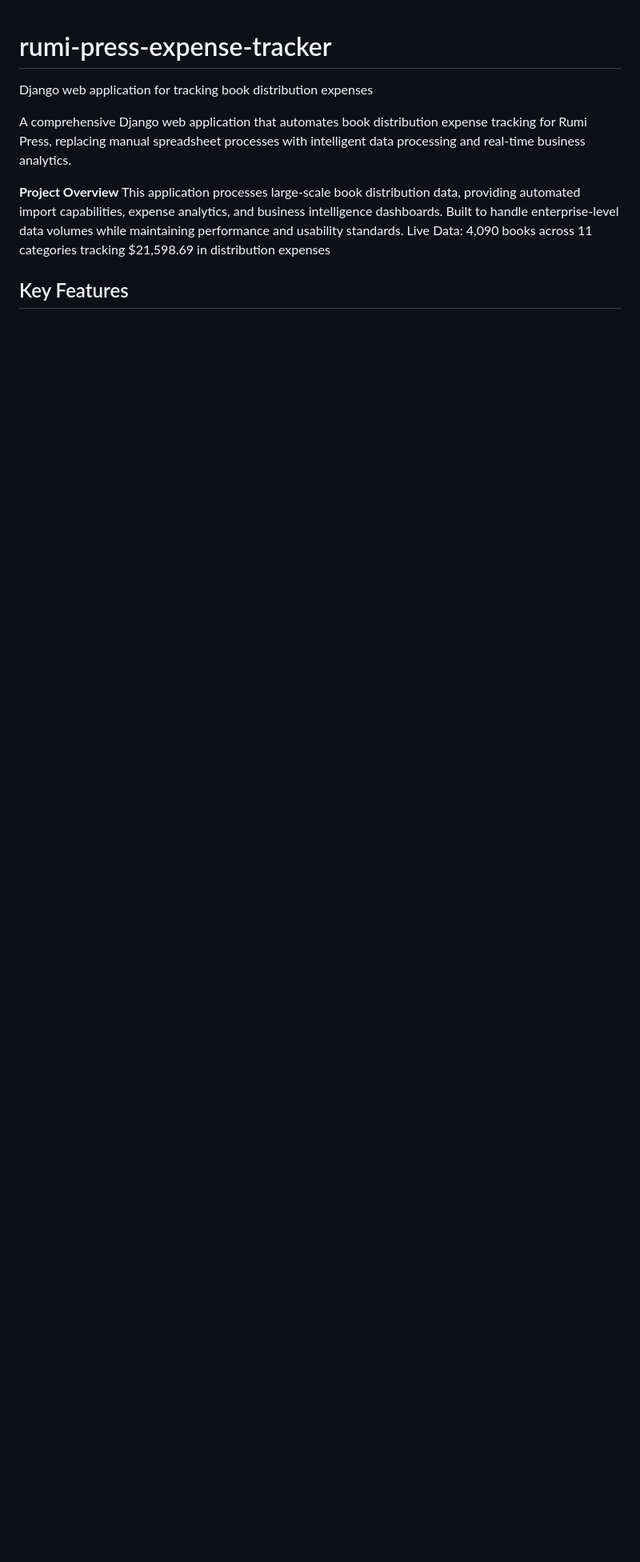
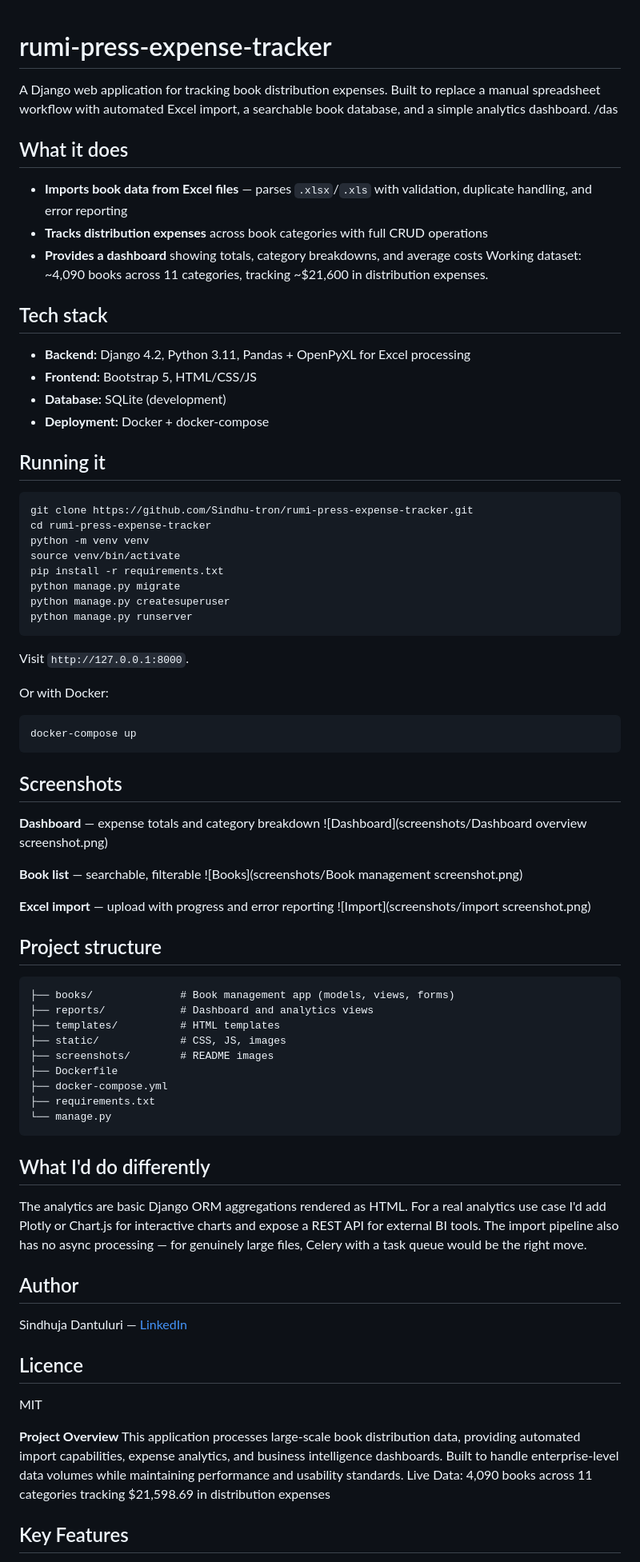
Before and after one commit to Sindhu-tron/rumi-press-expense-tracker, a Markdown page: README.md, the part around one of its changes. Shown at 80% size. Rendered like a GitHub page; blank space fills up the shorter version.

Commit message:
Revise README for clarity and additional information
Enhanced project overview and details in README.

````diff
--- a/README.md
+++ b/README.md
@@ -1,7 +1,80 @@
 # rumi-press-expense-tracker
-Django web application for tracking book distribution expenses
+A Django web application for tracking book distribution expenses. Built to replace a manual spreadsheet workflow with automated Excel import, a searchable book database, and a simple analytics dashboard.
+/das
 
-A comprehensive Django web application that automates book distribution expense tracking for Rumi Press, replacing manual spreadsheet processes with intelligent data processing and real-time business analytics.
+## What it does
+
+- **Imports book data from Excel files** — parses `.xlsx`/`.xls` with validation, duplicate handling, and error reporting
+- **Tracks distribution expenses** across book categories with full CRUD operations
+- **Provides a dashboard** showing totals, category breakdowns, and average costs
+Working dataset: ~4,090 books across 11 categories, tracking ~$21,600 in distribution expenses.
+
+## Tech stack
+
+- **Backend:** Django 4.2, Python 3.11, Pandas + OpenPyXL for Excel processing
+- **Frontend:** Bootstrap 5, HTML/CSS/JS
+- **Database:** SQLite (development)
+- **Deployment:** Docker + docker-compose
+
+## Running it
+
+```bash
+git clone https://github.com/Sindhu-tron/rumi-press-expense-tracker.git
+cd rumi-press-expense-tracker
+python -m venv venv
+source venv/bin/activate
+pip install -r requirements.txt
+python manage.py migrate
+python manage.py createsuperuser
+python manage.py runserver
+```
+
+Visit `http://127.0.0.1:8000`.
+
+Or with Docker:
+
+```bash
+docker-compose up
+```
+
+## Screenshots
+
+**Dashboard** — expense totals and category breakdown
+![Dashboard](screenshots/Dashboard overview screenshot.png)
+
+**Book list** — searchable, filterable
+![Books](screenshots/Book management screenshot.png)
+
+**Excel import** — upload with progress and error reporting
+![Import](screenshots/import screenshot.png)
+
+## Project structure
+
+```
+├── books/              # Book management app (models, views, forms)
+├── reports/            # Dashboard and analytics views
+├── templates/          # HTML templates
+├── static/             # CSS, JS, images
+├── screenshots/        # README images
+├── Dockerfile
+├── docker-compose.yml
+├── requirements.txt
+└── manage.py
+```
+
+## What I'd do differently
+
+The analytics are basic Django ORM aggregations rendered as HTML. For a real analytics use case I'd add Plotly or Chart.js for interactive charts and expose a REST API for external BI tools. The import pipeline also has no async processing — for genuinely large files, Celery with a task queue would be the right move.
+
+## Author
+
+Sindhuja Dantuluri — [LinkedIn](https://www.linkedin.com/in/SindhujaDantuluri/)
+
+## Licence
+
+MIT
+
+
 
 **Project Overview**
 This application processes large-scale book distribution data, providing automated import capabilities, expense analytics, and business intelligence dashboards. Built to handle enterprise-level data volumes while maintaining performance and usability standards.
````
Also changed, not shown: other parts of README.md (+1 -1 lines).
